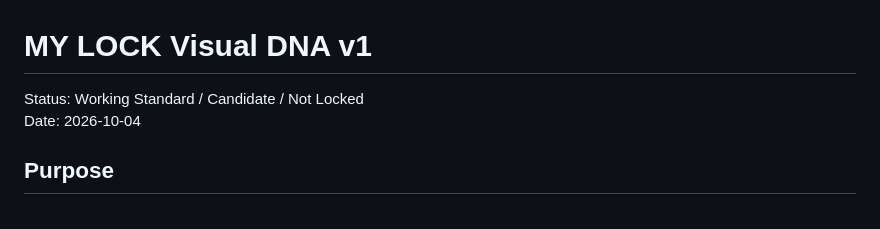
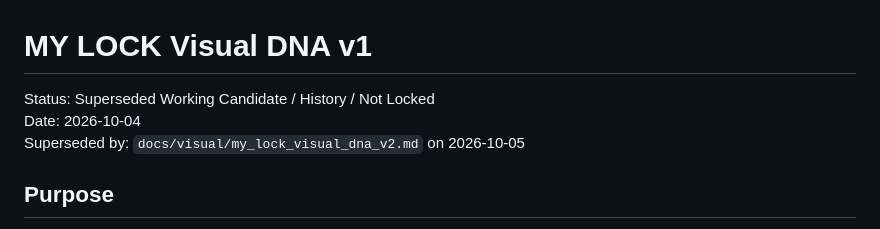
Before and after one commit to Dudozi-workshop/my-lock, a Markdown page: docs/visual/my_lock_visual_dna_v1.md, the part around the change. Drawn GitHub-style.

Commit message:
docs: mark Visual DNA v1 superseded by v2

```diff
--- a/docs/visual/my_lock_visual_dna_v1.md
+++ b/docs/visual/my_lock_visual_dna_v1.md
@@ -1,7 +1,8 @@
 # MY LOCK Visual DNA v1
 
-Status: Working Standard / Candidate / Not Locked
+Status: Superseded Working Candidate / History / Not Locked
 Date: 2026-10-04
+Superseded by: `docs/visual/my_lock_visual_dna_v2.md` on 2026-10-05
 
 ## Purpose
 MY LOCK visual assets must feel like one authored world even when the subject changes. The identity comes from **how things are drawn**, not from forcing the same colors or motifs onto every asset.
```
